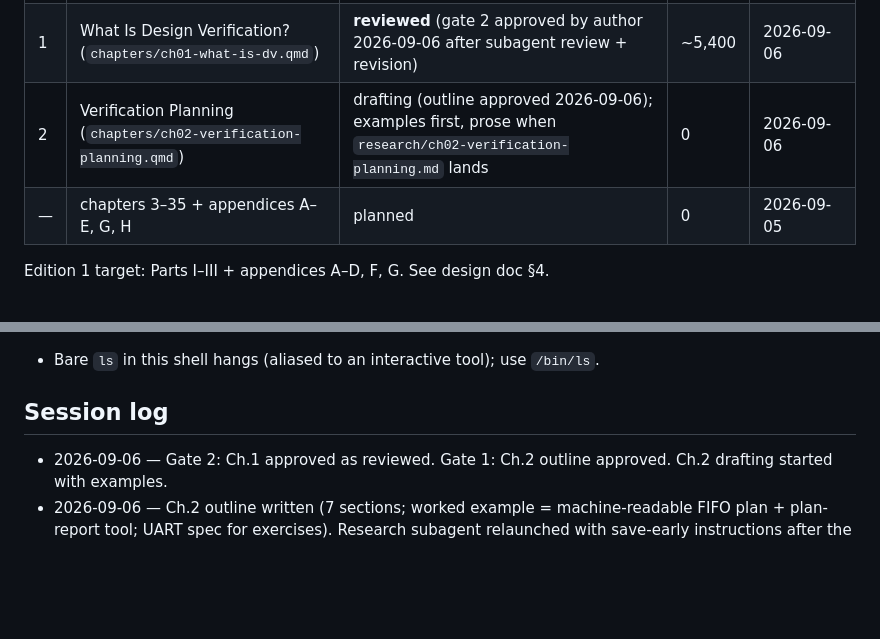
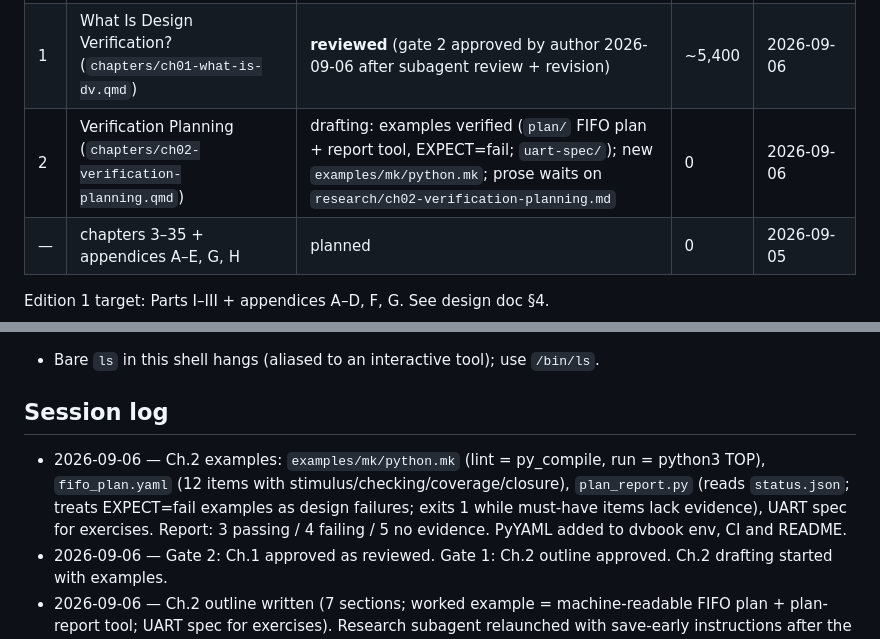
Before and after one commit to mayurkubavat/dv-handbook, a Markdown page: STATUS.md, 2 parts joined by grey strips. Rendered like a GitHub page; blank space fills up the shorter version.

Commit message:
Log chapter 2 example progress

```diff
--- a/STATUS.md
+++ b/STATUS.md
@@ -20,7 +20,7 @@ States: planned → outlined → drafting → examples-verified → reviewed →
 |---|---|---|---|---|
 | F | Building and Running the Examples (`appendices/appF-building-examples.qmd`) | examples-verified (4 run, 2 skipped: UVM needs commercial sim, UVM-SystemC needs library) | ~2,600 | 2026-09-06 |
 | 1 | What Is Design Verification? (`chapters/ch01-what-is-dv.qmd`) | **reviewed** (gate 2 approved by author 2026-09-06 after subagent review + revision) | ~5,400 | 2026-09-06 |
-| 2 | Verification Planning (`chapters/ch02-verification-planning.qmd`) | drafting (outline approved 2026-09-06); examples first, prose when `research/ch02-verification-planning.md` lands | 0 | 2026-09-06 |
+| 2 | Verification Planning (`chapters/ch02-verification-planning.qmd`) | drafting: examples verified (`plan/` FIFO plan + report tool, EXPECT=fail; `uart-spec/`); new `examples/mk/python.mk`; prose waits on `research/ch02-verification-planning.md` | 0 | 2026-09-06 |
 | — | chapters 3–35 + appendices A–E, G, H | planned | 0 | 2026-09-05 |
 
 Edition 1 target: Parts I–III + appendices A–D, F, G. See design doc §4.
@@ -63,6 +63,7 @@ See `research/README.md` for the index. Active notes:
 - Bare `ls` in this shell hangs (aliased to an interactive tool); use `/bin/ls`.
 
 ## Session log
+- 2026-09-06 — Ch.2 examples: `examples/mk/python.mk` (lint = py_compile, run = python3 TOP), `fifo_plan.yaml` (12 items with stimulus/checking/coverage/closure), `plan_report.py` (reads `status.json`; treats EXPECT=fail examples as design failures; exits 1 while must-have items lack evidence), UART spec for exercises. Report: 3 passing / 4 failing / 5 no evidence. PyYAML added to dvbook env, CI and README.
 - 2026-09-06 — Gate 2: Ch.1 approved as reviewed. Gate 1: Ch.2 outline approved. Ch.2 drafting started with examples.
 - 2026-09-06 — Ch.2 outline written (7 sections; worked example = machine-readable FIFO plan + plan-report tool; UART spec for exercises). Research subagent relaunched with save-early instructions after the first run hit a usage limit.
 - 2026-09-06 — Ch.1 live on Pages (CI green). Ch.2 started: research subagent dispatched (planning methodology, feature extraction, coverage model design, plan formats incl. OpenTitan testplans, sign-off, failure modes, AI-assisted planning).
```
